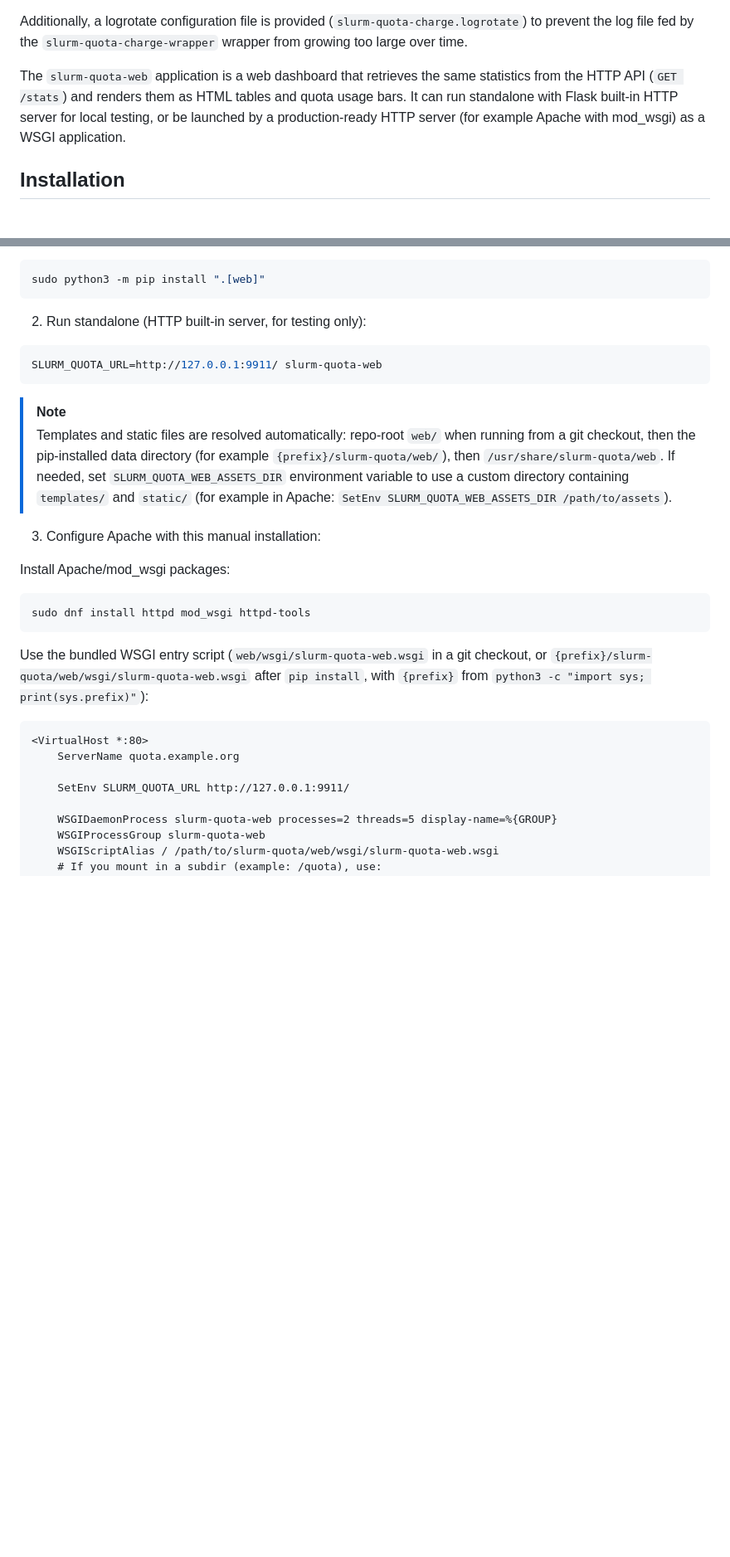
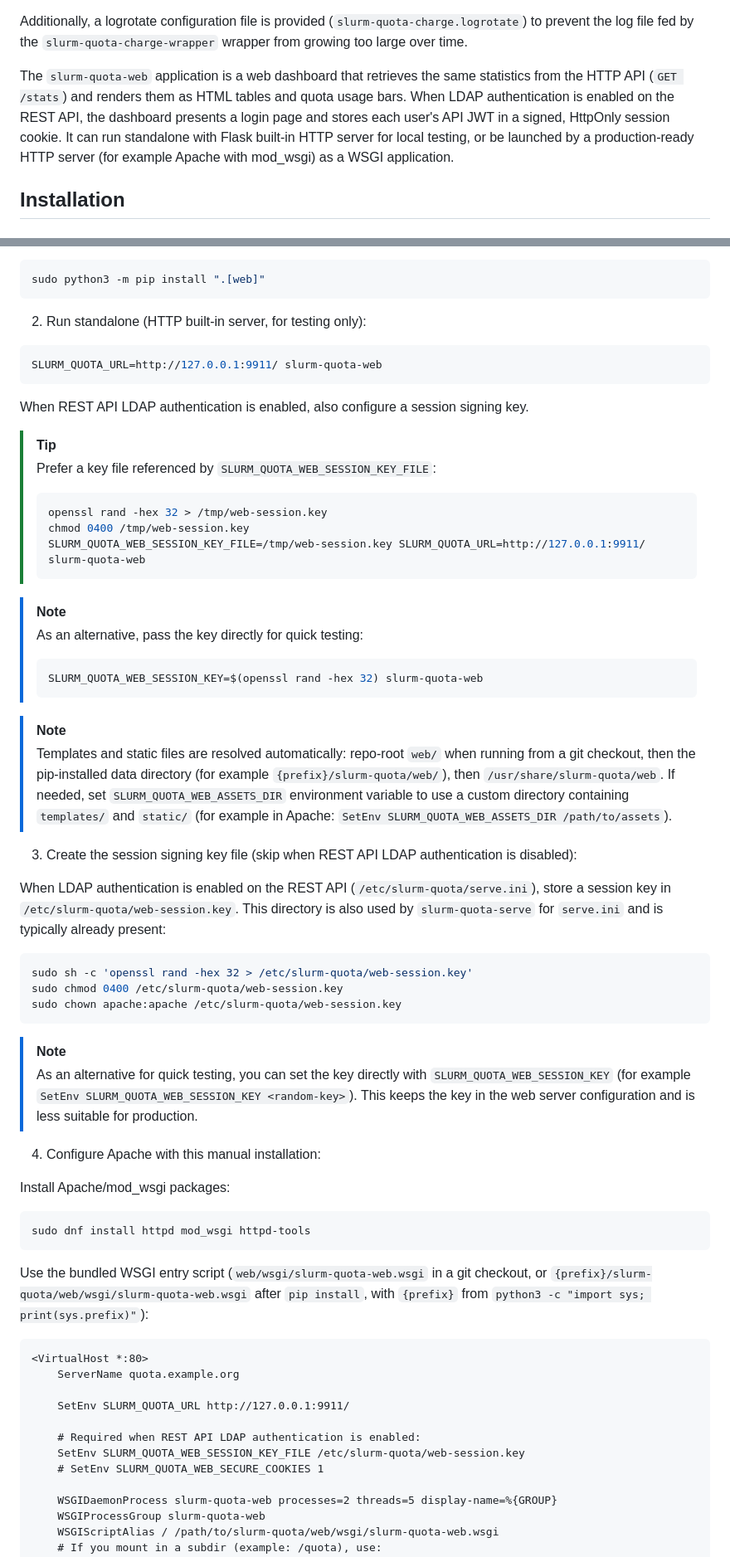
Before and after one commit to rackslab/slurm-quota, a Markdown page: README.md, 2 parts joined by grey strips. Shown at 83% size. Rendered like a GitHub page; blank space fills up the shorter version.

Commit message:
docs: update README.md for auth support in webapp

````diff
--- a/README.md
+++ b/README.md
@@ -58,7 +58,7 @@ The `slurm-quota stats` command consumes this HTTP/JSON API by default (URL conf
 
 Additionally, a logrotate configuration file is provided (`slurm-quota-charge.logrotate`) to prevent the log file fed by the `slurm-quota-charge-wrapper` wrapper from growing too large over time.
 
-The `slurm-quota-web` application is a web dashboard that retrieves the same statistics from the HTTP API (`GET /stats`) and renders them as HTML tables and quota usage bars. It can run standalone with Flask built-in HTTP server for local testing, or be launched by a production-ready HTTP server (for example Apache with mod_wsgi) as a WSGI application.
+The `slurm-quota-web` application is a web dashboard that retrieves the same statistics from the HTTP API (`GET /stats`) and renders them as HTML tables and quota usage bars. When LDAP authentication is enabled on the REST API, the dashboard presents a login page and stores each user's API JWT in a signed, HttpOnly session cookie. It can run standalone with Flask built-in HTTP server for local testing, or be launched by a production-ready HTTP server (for example Apache with mod_wsgi) as a WSGI application.
 
 ## Installation
 
@@ -363,10 +366,41 @@ sudo python3 -m pip install ".[web]"
 SLURM_QUOTA_URL=http://127.0.0.1:9911/ slurm-quota-web
 ```
 
+When REST API LDAP authentication is enabled, also configure a session signing key.
+
+> [!TIP]
+> Prefer a key file referenced by `SLURM_QUOTA_WEB_SESSION_KEY_FILE`:
+>
+> ```bash
+> openssl rand -hex 32 > /tmp/web-session.key
+> chmod 0400 /tmp/web-session.key
+> SLURM_QUOTA_WEB_SESSION_KEY_FILE=/tmp/web-session.key SLURM_QUOTA_URL=http://127.0.0.1:9911/ slurm-quota-web
+> ```
+
+> [!NOTE]
+> As an alternative, pass the key directly for quick testing:
+>
+> ```bash
+> SLURM_QUOTA_WEB_SESSION_KEY=$(openssl rand -hex 32) slurm-quota-web
+> ```
+
 > [!NOTE]
 > Templates and static files are resolved automatically: repo-root `web/` when running from a git checkout, then the pip-installed data directory (for example `{prefix}/slurm-quota/web/`), then `/usr/share/slurm-quota/web`. If needed, set `SLURM_QUOTA_WEB_ASSETS_DIR` environment variable to use a custom directory containing `templates/` and `static/` (for example in Apache: `SetEnv SLURM_QUOTA_WEB_ASSETS_DIR /path/to/assets`).
 
-3) Configure Apache with this manual installation:
+3) Create the session signing key file (skip when REST API LDAP authentication is disabled):
+
+When LDAP authentication is enabled on the REST API (`/etc/slurm-quota/serve.ini`), store a session key in `/etc/slurm-quota/web-session.key`. This directory is also used by `slurm-quota-serve` for `serve.ini` and is typically already present:
+
+```bash
+sudo sh -c 'openssl rand -hex 32 > /etc/slurm-quota/web-session.key'
+sudo chmod 0400 /etc/slurm-quota/web-session.key
+sudo chown apache:apache /etc/slurm-quota/web-session.key
+```
+
+> [!NOTE]
+> As an alternative for quick testing, you can set the key directly with `SLURM_QUOTA_WEB_SESSION_KEY` (for example `SetEnv SLURM_QUOTA_WEB_SESSION_KEY <random-key>`). This keeps the key in the web server configuration and is less suitable for production.
+
+4) Configure Apache with this manual installation:
 
 Install Apache/mod_wsgi packages:
 
@@ -381,6 +415,10 @@ Use the bundled WSGI entry script (`web/wsgi/slurm-quota-web.wsgi` in a git chec
     ServerName quota.example.org
 
     SetEnv SLURM_QUOTA_URL http://127.0.0.1:9911/
+
+    # Required when REST API LDAP authentication is enabled:
+    SetEnv SLURM_QUOTA_WEB_SESSION_KEY_FILE /etc/slurm-quota/web-session.key
+    # SetEnv SLURM_QUOTA_WEB_SECURE_COOKIES 1
 
     WSGIDaemonProcess slurm-quota-web processes=2 threads=5 display-name=%{GROUP}
     WSGIProcessGroup slurm-quota-web
````
Also changed, not shown: other parts of README.md (+35 -33 lines).
